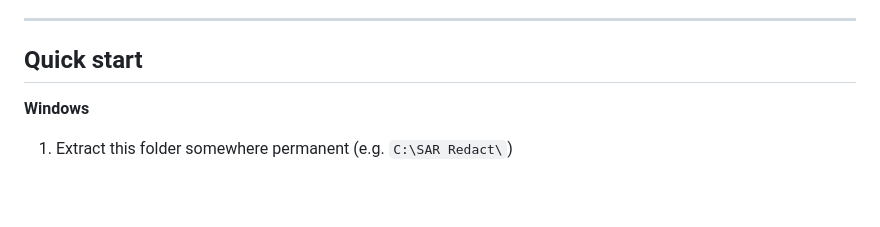
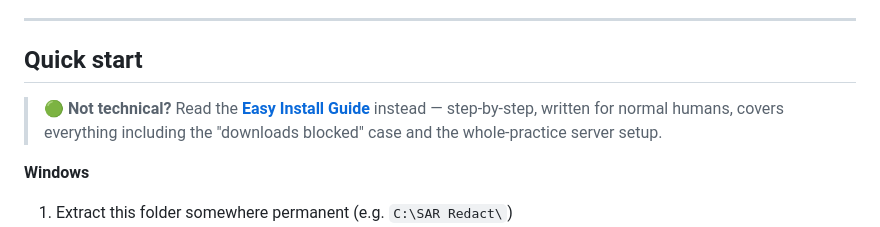
Before and after one commit to davetriska02-collab/Medicus-Reports-and-SARs, a Markdown page: README.md, the part around the change. GitHub-like rendering; blank space fills up the shorter version.

```diff
--- a/README.md
+++ b/README.md
@@ -6,6 +6,10 @@ Built on the Medicus Suite design language. Processes GP medical records for Sub
 ---
 
 ## Quick start
+
+> 🟢 **Not technical?** Read the [**Easy Install Guide**](EASY_INSTALL_GUIDE.md)
+> instead — step-by-step, written for normal humans, covers everything
+> including the "downloads blocked" case and the whole-practice server setup.
 
 **Windows**
 1. Extract this folder somewhere permanent (e.g. `C:\SAR Redact\`)
```
Also changed, not shown: EASY_INSTALL_GUIDE.md (added, +181 -0 lines), INSTALL.md (+3 -0 lines).
